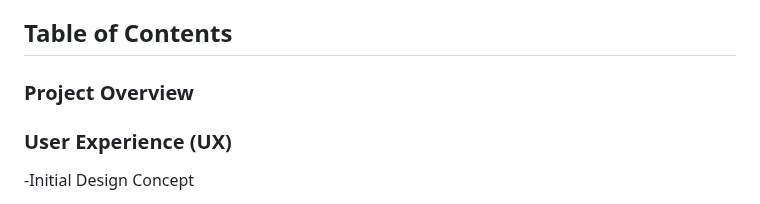
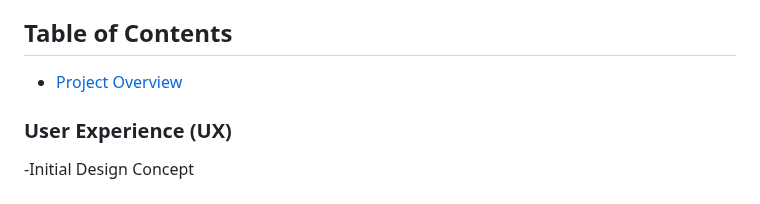
Before and after one commit to Cbyrne290-HUB/geowizard-quiz, a Markdown page: README.md, the part around the change. Drawn GitHub-style.

```diff
--- a/README.md
+++ b/README.md
@@ -5,7 +5,7 @@
 GeoWiz is an interactive, browser-based quiz designed to test a user's knowledge of global geography, including capitals, continents, and world flags. This project was built as part of my Milestone 2 project for my Software Development Diploma.
 ## Table of Contents
 
-### Project Overview
+- [Project Overview](#Project-Overview)
 
 ### User Experience (UX)
 -Initial Design Concept
```
